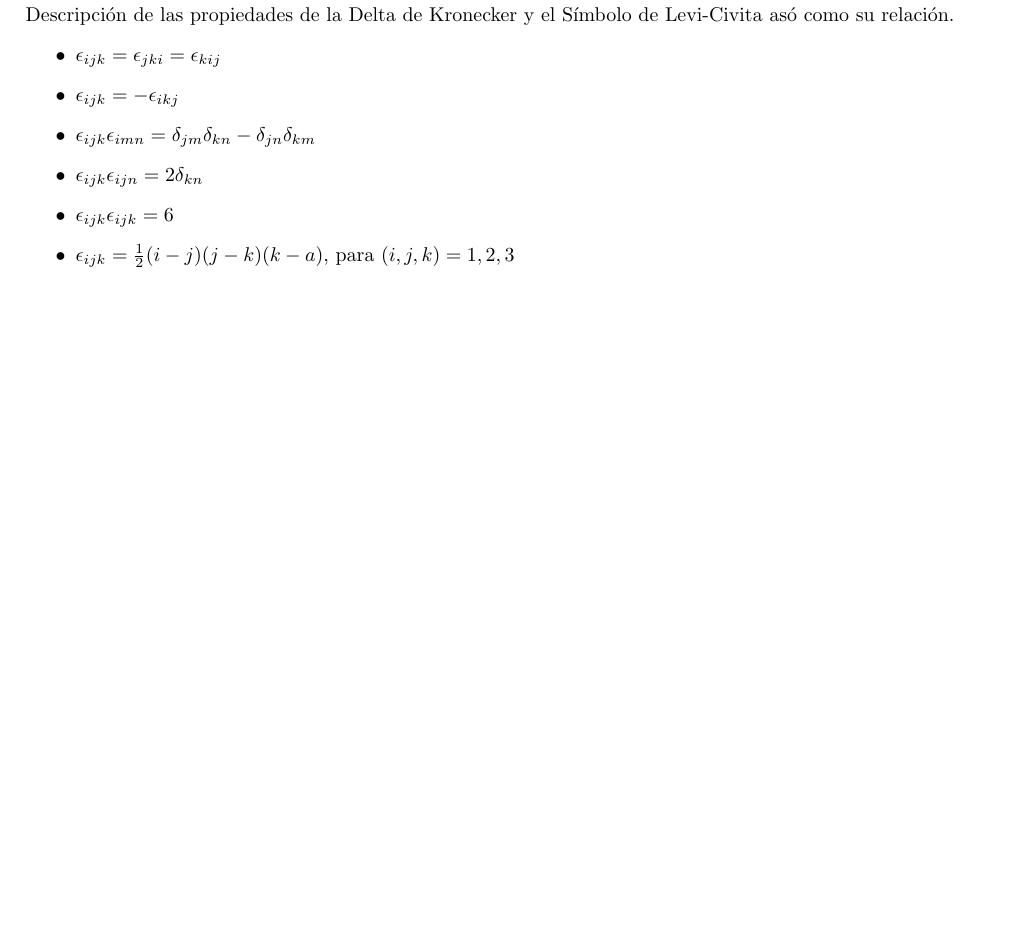
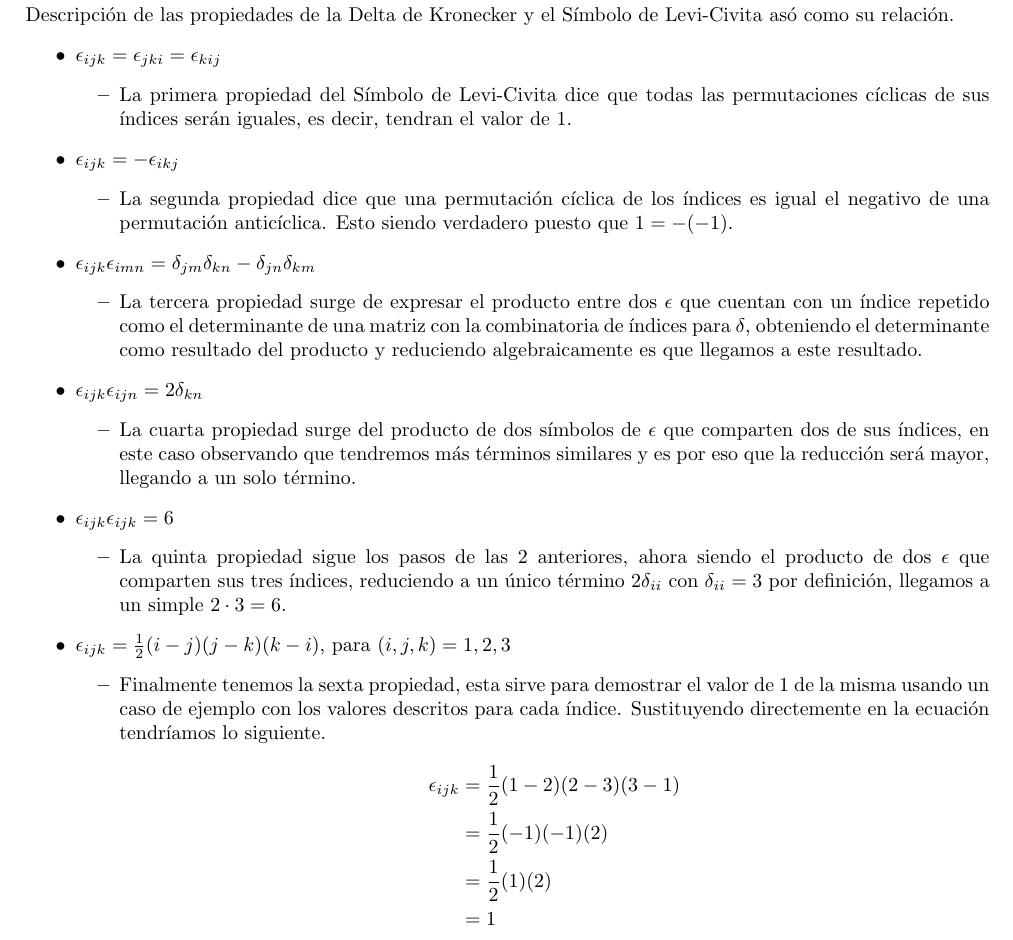
Before and after one commit to Alberto-Cortes/metodos-matematicos, a LaTeX document (main.tex): part of page 4 of 8, cut so that both start at the same text, the shorter picture padded with empty space. Compiled offline with pdfLaTeX.

Commit message:
Completed activity 4
Added description for each of the properties on activity for as a nested list.
Also corrected a notation error for property 6 on the same activity.

```diff
--- a/main.tex
+++ b/main.tex
@@ -142,11 +142,45 @@ Notando que este último solo se da cuando $i=k$ y $k=j$, entonces necesitamos q
 Descripción de las propiedades de la Delta de Kronecker y el Símbolo de Levi-Civita asó como su relación.
 \begin{itemize}
     \item $\epsilon_{ijk}=\epsilon_{jki}=\epsilon_{kij}$
+    \begin{itemize}
+        \item La primera propiedad del Símbolo de Levi-Civita dice que todas las permutaciones cíclicas
+        de sus índices serán iguales, es decir, tendran el valor de 1.
+    \end{itemize}
     \item $\epsilon_{ijk}=-\epsilon_{ikj}$
+    \begin{itemize}
+        \item La segunda propiedad dice que una permutación cíclica de los índices es igual el negativo
+        de una permutación anticíclica. Esto siendo verdadero puesto que $1=-(-1)$.
+    \end{itemize}
     \item $\epsilon_{ijk}\epsilon_{imn}=\delta_{jm}\delta_{kn}-\delta_{jn}\delta_{km}$
+    \begin{itemize}
+        \item La tercera propiedad surge de expresar el producto entre dos $\epsilon$ que cuentan con un
+        índice repetido como el determinante de una matriz con la combinatoria de índices para $\delta$, obteniendo el determinante
+        como resultado del producto y reduciendo algebraicamente es que llegamos a este resultado.
+    \end{itemize}
     \item $\epsilon_{ijk}\epsilon_{ijn}=2\delta_{kn}$
+    \begin{itemize}
+        \item La cuarta propiedad surge del producto de dos símbolos de $\epsilon$ que comparten dos de sus índices,
+        en este caso observando que tendremos más términos similares y es por eso que la reducción será mayor, llegando
+        a un solo término.
+    \end{itemize}
     \item $\epsilon_{ijk}\epsilon_{ijk}=6$
-    \item $\epsilon_{ijk}=\frac{1}{2}(i-j)(j-k)(k-a)$, para $(i,j,k)=1,2,3$
+    \begin{itemize}
+        \item La quinta propiedad sigue los pasos de las 2 anteriores, ahora siendo el producto de dos $\epsilon$ que comparten
+        sus tres índices, reduciendo a un único término $2\delta_{ii}$ con $\delta_{ii}=3$ por definición, llegamos a un simple $2\cdot 3=6$.
+    \end{itemize}
+    \item $\epsilon_{ijk}=\frac{1}{2}(i-j)(j-k)(k-i)$, para $(i,j,k)=1,2,3$
+    \begin{itemize}
+        \item Finalmente tenemos la sexta propiedad, esta sirve para demostrar el valor de $1$ de la misma usando un caso de ejemplo con los
+        valores descritos para cada índice. Sustituyendo directemente en la ecuación tendríamos lo siguiente.\\
+        \begin{equation*}
+            \begin{split}
+                \epsilon_{ijk}&=\frac{1}{2}(1-2)(2-3)(3-1)\\
+                &=\frac{1}{2}(-1)(-1)(2)\\
+                &=\frac{1}{2}(1)(2)\\
+                &=1
+            \end{split}
+        \end{equation*}
+    \end{itemize}
 \end{itemize}
 \newpage
 \section{Actividad 5}
```
Also changed, not shown: main.pdf, 4 other files.
